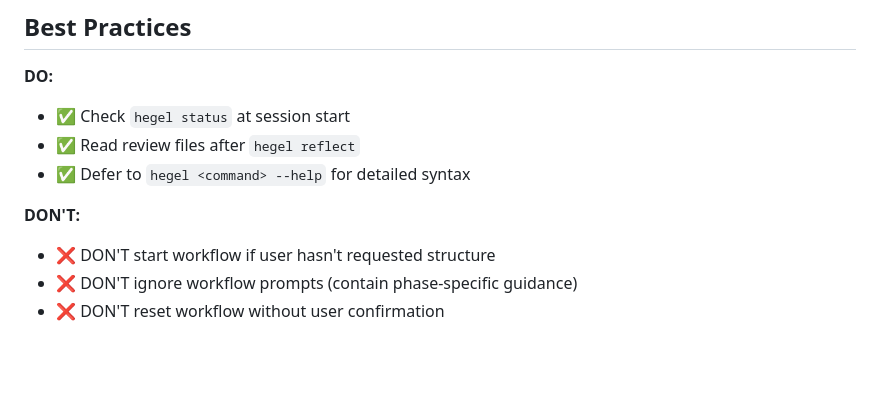
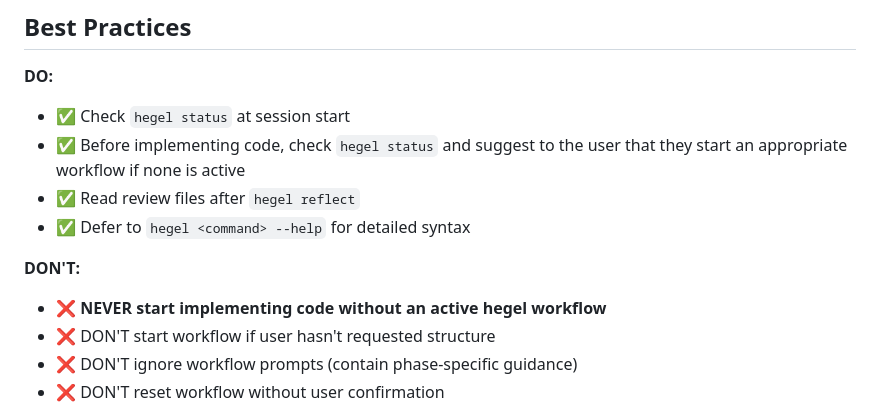
Before and after one commit to dialecticianai/hegel-ide, a Markdown page: CLAUDE.md, the part around the change. GitHub-like rendering; blank space fills up the shorter version.

Commit message:
docs(claude): clarify workflow requirement before implementation
Add explicit guidance that agents should suggest starting a hegel workflow before implementing code, rather than starting autonomously.

🤖 Generated with [Claude Code](https://claude.com/claude-code)

Co-Authored-By: Claude <noreply@anthropic.com>

```diff
--- a/CLAUDE.md
+++ b/CLAUDE.md
@@ -242,10 +242,12 @@ cat .ddd/SPEC.review.1 | jq -r '.comment'  # Read feedback
 
 **DO:**
 - ✅ Check `hegel status` at session start
+- ✅ Before implementing code, check `hegel status` and suggest to the user that they start an appropriate workflow if none is active
 - ✅ Read review files after `hegel reflect`
 - ✅ Defer to `hegel <command> --help` for detailed syntax
 
 **DON'T:**
+- ❌ **NEVER start implementing code without an active hegel workflow**
 - ❌ DON'T start workflow if user hasn't requested structure
 - ❌ DON'T ignore workflow prompts (contain phase-specific guidance)
 - ❌ DON'T reset workflow without user confirmation
```
